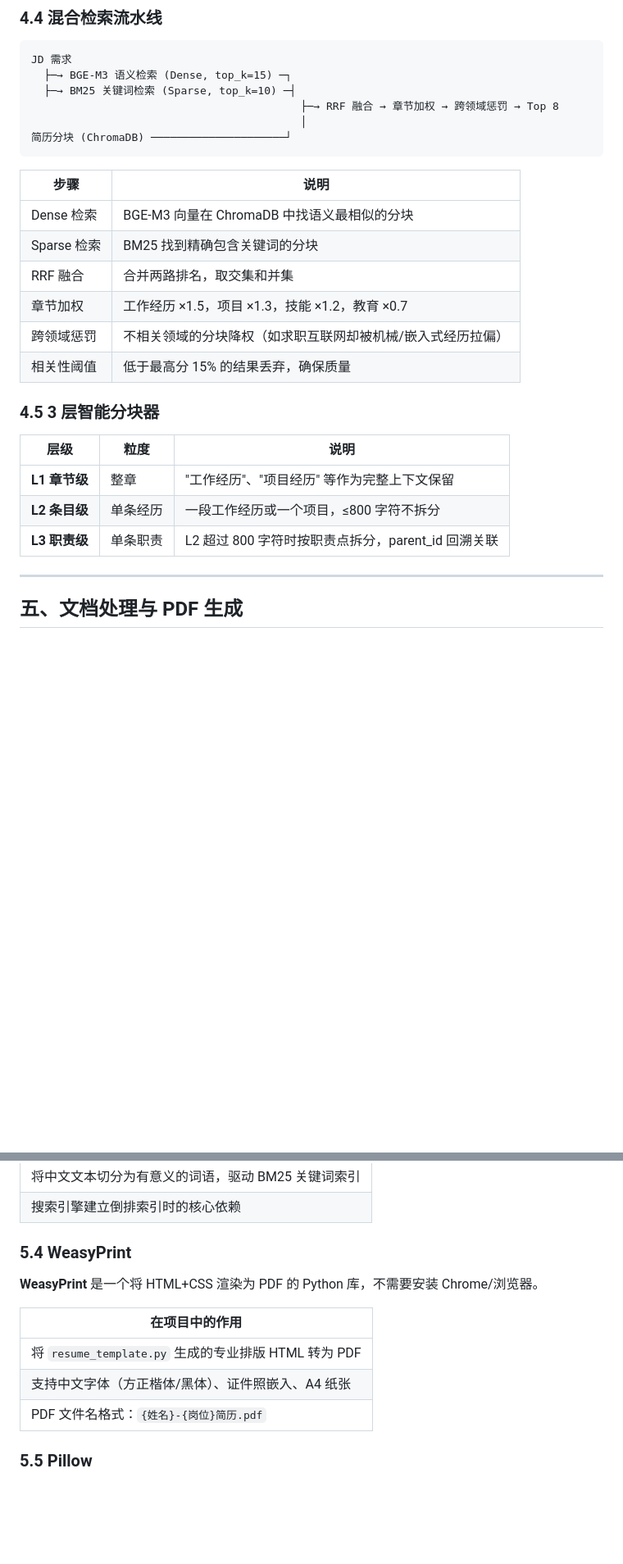
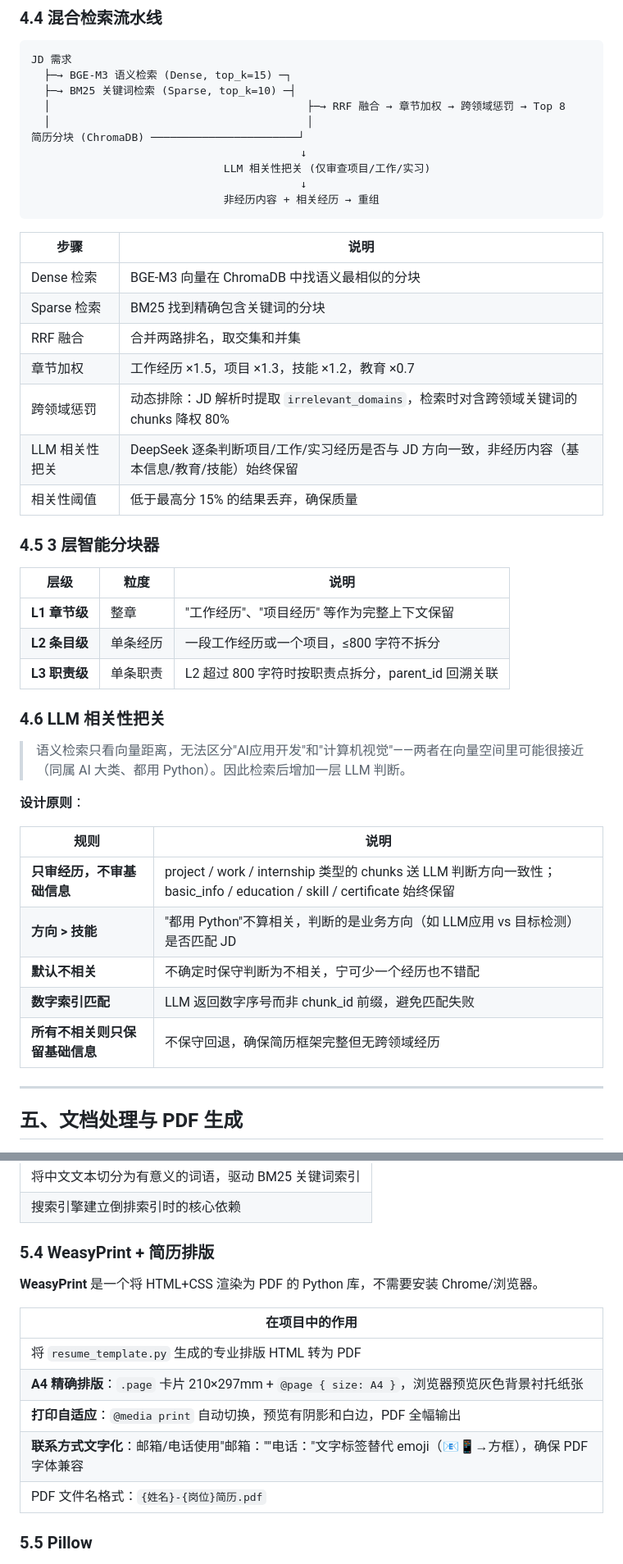
Before and after one commit to maruijixiansheng/career-kb, a Markdown page: docs/技术栈文档.md, 2 parts joined by grey strips. Shown at 82% size. GitHub-like rendering; blank space fills up the shorter version.

Commit message:
docs: 更新技术栈文档和问题追溯，记录RAG相关性把关、emoji修复、A4排版
- 技术栈文档: 新增4.6 LLM相关性把关章节，更新混合检索流程图，补充PDF/A4排版说明
- 问题追溯: 新增3个问题记录（RAG跨领域误匹配、emoji方框、A4排版）
- 技术要点总结: 新增语义检索边界、硬编码黑名单陷阱、过滤粒度设计、字体兼容等教训

Co-Authored-By: Claude <noreply@anthropic.com>

````diff
--- a/docs/技术栈文档.md
+++ b/docs/技术栈文档.md
@@ -262,9 +262,13 @@
 JD 需求
   ├─→ BGE-M3 语义检索 (Dense, top_k=15) ─┐
   ├─→ BM25 关键词检索 (Sparse, top_k=10) ─┤
-                                          ├─→ RRF 融合 → 章节加权 → 跨领域惩罚 → Top 8
-                                          │
-简历分块 (ChromaDB) ─────────────────────┘
+  │                                        ├─→ RRF 融合 → 章节加权 → 跨领域惩罚 → Top 8
+  │                                        │
+简历分块 (ChromaDB) ───────────────────────┘
+                                          ↓
+                              LLM 相关性把关 (仅审查项目/工作/实习)
+                                          ↓
+                              非经历内容 + 相关经历 → 重组
 ```
 
 | 步骤 | 说明 |
@@ -273,7 +277,8 @@ JD 需求
 | Sparse 检索 | BM25 找到精确包含关键词的分块 |
 | RRF 融合 | 合并两路排名，取交集和并集 |
 | 章节加权 | 工作经历 ×1.5，项目 ×1.3，技能 ×1.2，教育 ×0.7 |
-| 跨领域惩罚 | 不相关领域的分块降权（如求职互联网却被机械/嵌入式经历拉偏） |
+| 跨领域惩罚 | 动态排除：JD 解析时提取 `irrelevant_domains`，检索时对含跨领域关键词的 chunks 降权 80% |
+| LLM 相关性把关 | DeepSeek 逐条判断项目/工作/实习经历是否与 JD 方向一致，非经历内容（基本信息/教育/技能）始终保留 |
 | 相关性阈值 | 低于最高分 15% 的结果丢弃，确保质量 |
 
 ### 4.5 3 层智能分块器
@@ -283,6 +288,20 @@ JD 需求
 | **L1 章节级** | 整章 | "工作经历"、"项目经历" 等作为完整上下文保留 |
 | **L2 条目级** | 单条经历 | 一段工作经历或一个项目，≤800 字符不拆分 |
 | **L3 职责级** | 单条职责 | L2 超过 800 字符时按职责点拆分，parent_id 回溯关联 |
+
+### 4.6 LLM 相关性把关
+
+> 语义检索只看向量距离，无法区分"AI应用开发"和"计算机视觉"——两者在向量空间里可能很接近（同属 AI 大类、都用 Python）。因此检索后增加一层 LLM 判断。
+
+**设计原则**：
+
+| 规则 | 说明 |
+|------|------|
+| **只审经历，不审基础信息** | project / work / internship 类型的 chunks 送 LLM 判断方向一致性；basic_info / education / skill / certificate 始终保留 |
+| **方向 > 技能** | "都用 Python"不算相关，判断的是业务方向（如 LLM应用 vs 目标检测）是否匹配 JD |
+| **默认不相关** | 不确定时保守判断为不相关，宁可少一个经历也不错配 |
+| **数字索引匹配** | LLM 返回数字序号而非 chunk_id 前缀，避免匹配失败 |
+| **所有不相关则只保留基础信息** | 不保守回退，确保简历框架完整但无跨领域经历 |
 
 ---
 
@@ -312,14 +331,16 @@ JD 需求
 | 将中文文本切分为有意义的词语，驱动 BM25 关键词索引 |
 | 搜索引擎建立倒排索引时的核心依赖 |
 
-### 5.4 WeasyPrint
+### 5.4 WeasyPrint + 简历排版
 
 **WeasyPrint** 是一个将 HTML+CSS 渲染为 PDF 的 Python 库，不需要安装 Chrome/浏览器。
 
 | 在项目中的作用 |
 |---------------|
 | 将 `resume_template.py` 生成的专业排版 HTML 转为 PDF |
-| 支持中文字体（方正楷体/黑体）、证件照嵌入、A4 纸张 |
+| **A4 精确排版**：`.page` 卡片 210×297mm + `@page { size: A4 }`，浏览器预览灰色背景衬托纸张 |
+| **打印自适应**：`@media print` 自动切换，预览有阴影和白边，PDF 全幅输出 |
+| **联系方式文字化**：邮箱/电话使用"邮箱：""电话："文字标签替代 emoji（📧📱→方框），确保 PDF 字体兼容 |
 | PDF 文件名格式：`{姓名}-{岗位}简历.pdf` |
 
 ### 5.5 Pillow
````
Also changed, not shown: other parts of docs/技术栈文档.md (+3 -3 lines).
